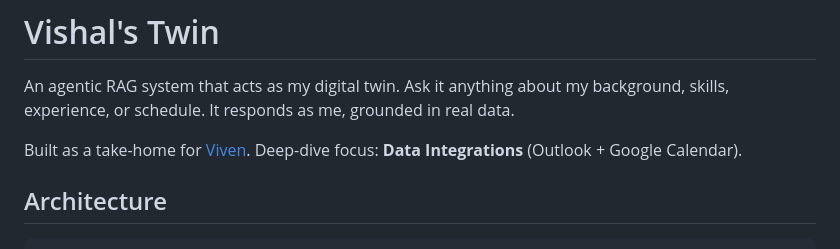
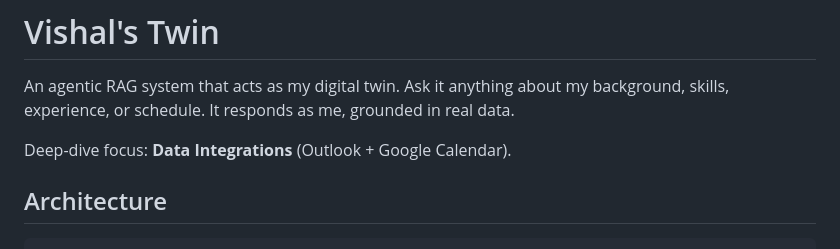
Before and after one commit to vishalramvelu/Vishal-Digital-Twin, a Markdown page: README.md, the part around the change. GitHub-like rendering.

```diff
--- a/README.md
+++ b/README.md
@@ -2,7 +2,7 @@
 
 An agentic RAG system that acts as my digital twin. Ask it anything about my background, skills, experience, or schedule. It responds as me, grounded in real data.
 
-Built as a take-home for [Viven](https://viven.ai). Deep-dive focus: **Data Integrations** (Outlook + Google Calendar).
+Deep-dive focus: **Data Integrations** (Outlook + Google Calendar).
 
 ## Architecture
 
```
